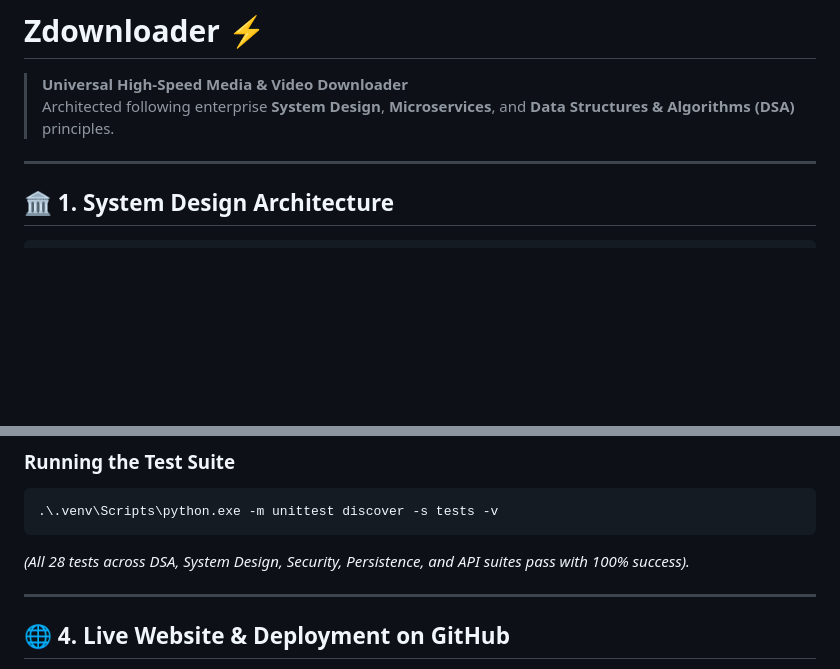
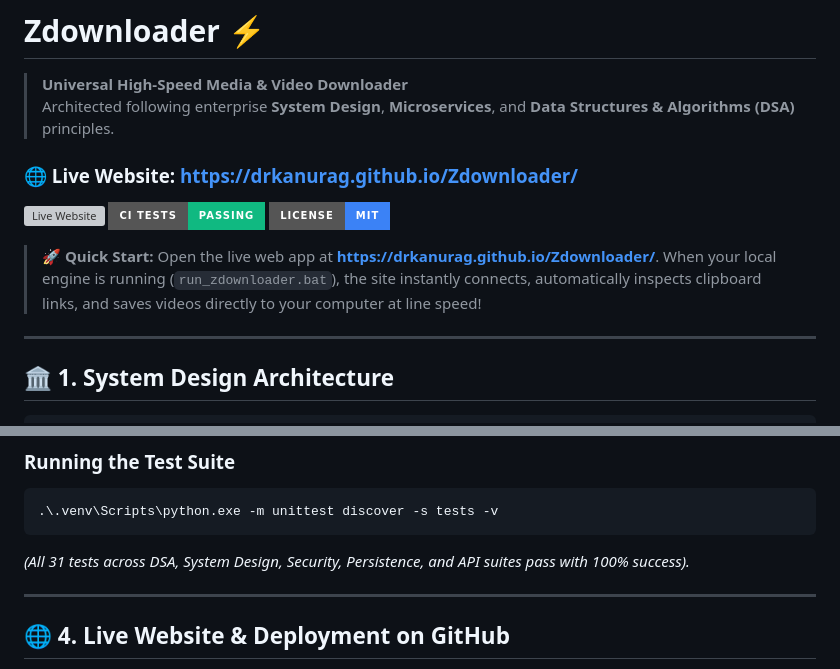
Before and after one commit to drkanurag/Zdownloader, a Markdown page: README.md, 2 parts joined by grey strips. GitHub-like rendering; badges without logos; blank space fills up the shorter version; grey boxes are pictures that could not be loaded.

Commit message:
docs: add prominent live website link and badges to top of README

````diff
--- a/README.md
+++ b/README.md
@@ -1,6 +1,13 @@
 # Zdownloader ⚡
 > **Universal High-Speed Media & Video Downloader**
 > Architected following enterprise **System Design**, **Microservices**, and **Data Structures & Algorithms (DSA)** principles.
+
+### 🌐 Live Website: [https://drkanurag.github.io/Zdownloader/](https://drkanurag.github.io/Zdownloader/)
+[![Live Website](https://img.shields.io/badge/Live_App-drkanurag.github.io%2FZdownloader-6366f1?style=for-the-badge&logo=firefox&logoColor=white)](https://drkanurag.github.io/Zdownloader/)
+[![CI Status](https://img.shields.io/badge/CI_Tests-Passing-10b981?style=for-the-badge&logo=githubactions&logoColor=white)](https://github.com/drkanurag/Zdownloader/actions)
+[![License: MIT](https://img.shields.io/badge/License-MIT-3b82f6?style=for-the-badge)](LICENSE)
+
+> 🚀 **Quick Start:** Open the live web app at **[https://drkanurag.github.io/Zdownloader/](https://drkanurag.github.io/Zdownloader/)**. When your local engine is running (`run_zdownloader.bat`), the site instantly connects, automatically inspects clipboard links, and saves videos directly to your computer at line speed!
 
 ---
 
@@ -104,7 +111,7 @@ Visit the web UI at: **`http://127.0.0.1:8765`**
 ```powershell
 .\.venv\Scripts\python.exe -m unittest discover -s tests -v
 ```
-*(All 28 tests across DSA, System Design, Security, Persistence, and API suites pass with 100% success).*
+*(All 31 tests across DSA, System Design, Security, Persistence, and API suites pass with 100% success).*
 
 ---
 
````
